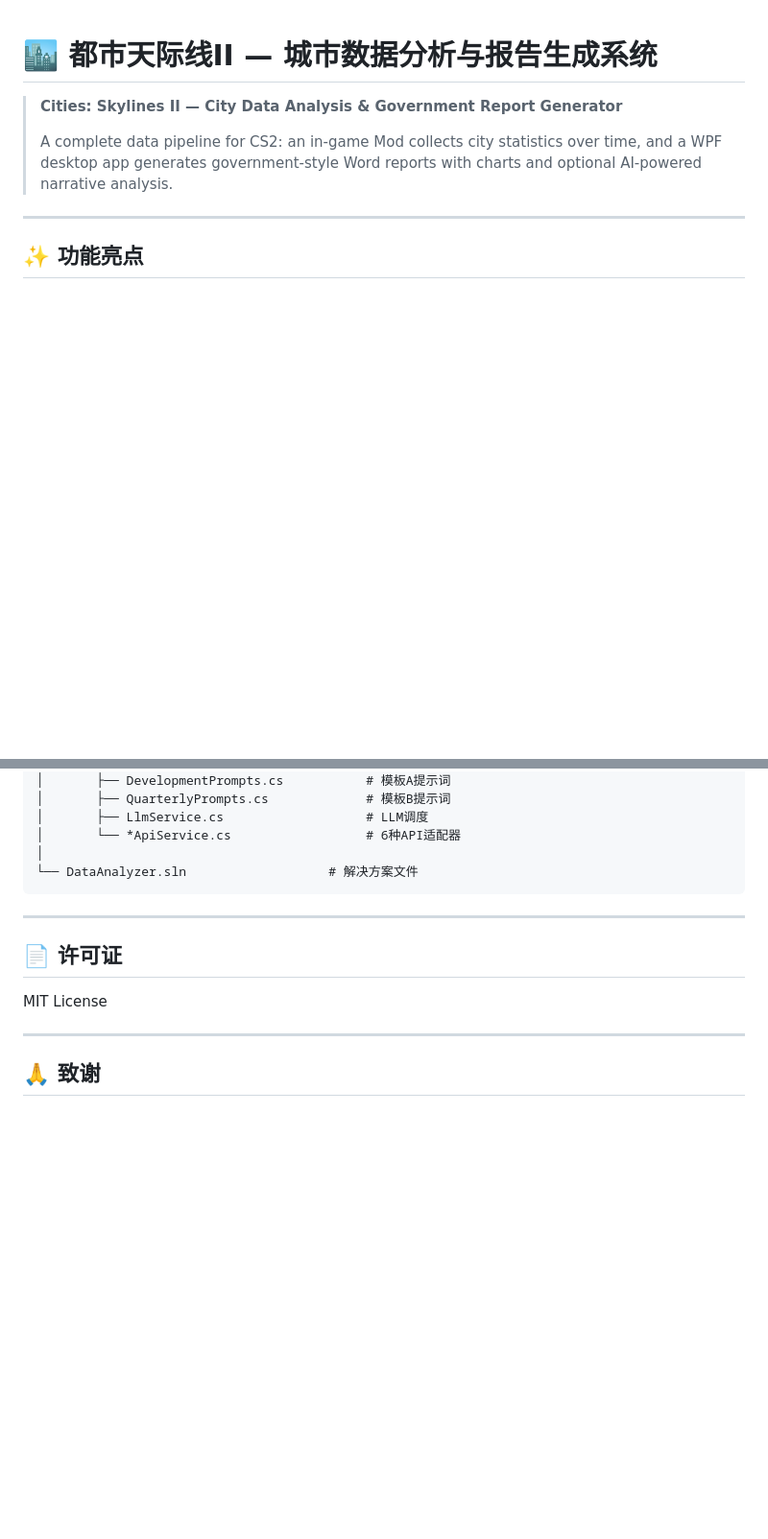
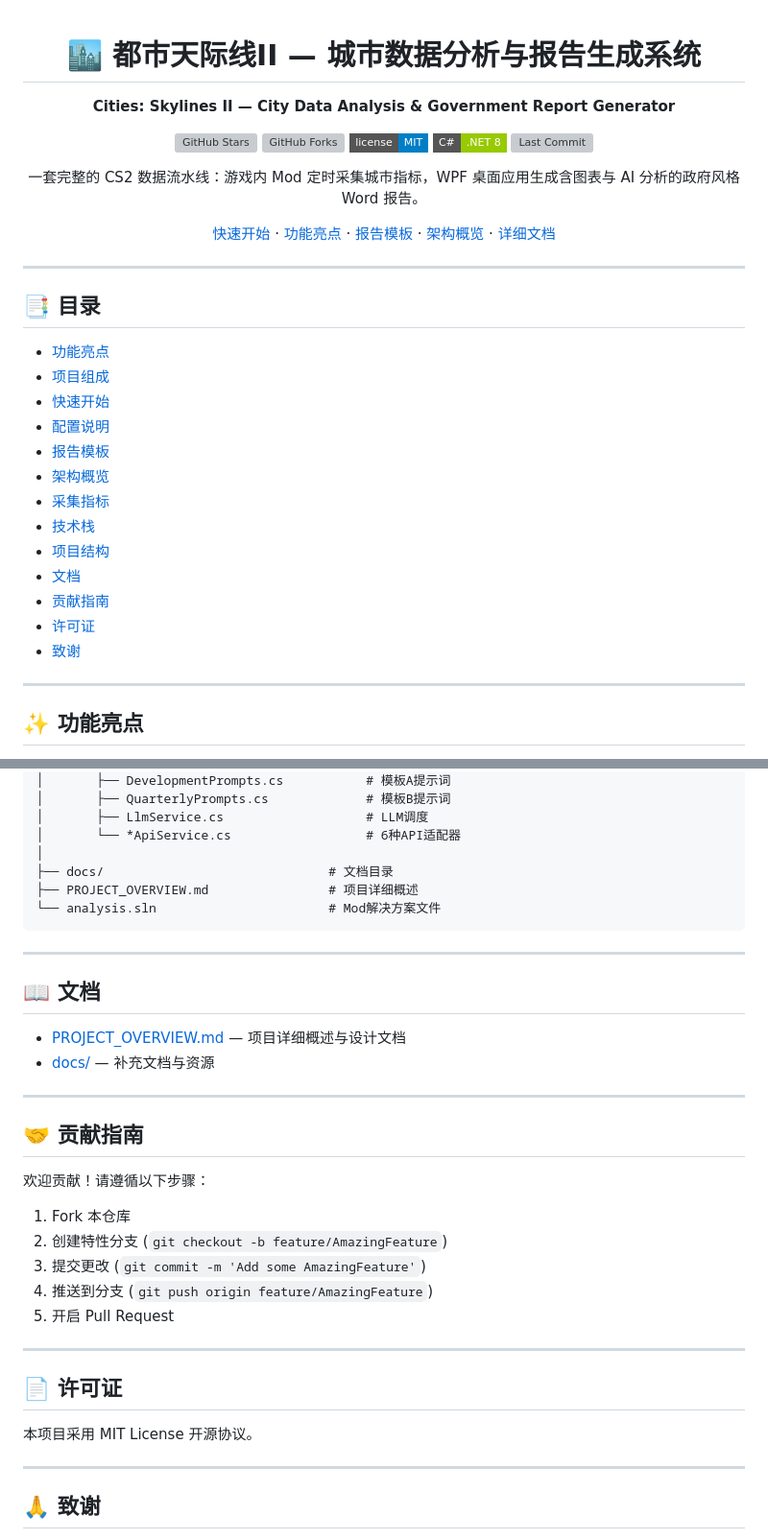
Before and after one commit to StaLincon/CS2-CityAnalysis, a Markdown page: README.md, 2 parts joined by grey strips. Shown at 96% size. Drawn GitHub-style; badges without logos; blank space fills up the shorter version; grey boxes are pictures that could not be loaded.

Commit message:
docs: 重构 README，新增徽章、目录、文档链接与贡献指南

````diff
--- a/README.md
+++ b/README.md
@@ -1,8 +3,36 @@
 # 🏙️ 都市天际线II — 城市数据分析与报告生成系统
 
-> **Cities: Skylines II — City Data Analysis & Government Report Generator**
->
-> A complete data pipeline for CS2: an in-game Mod collects city statistics over time, and a WPF desktop app generates government-style Word reports with charts and optional AI-powered narrative analysis.
+**Cities: Skylines II — City Data Analysis & Government Report Generator**
+
+[![GitHub Stars](https://img.shields.io/github/stars/StaLincon/CS2-CityAnalysis?style=flat-square)](https://github.com/StaLincon/CS2-CityAnalysis/stargazers)
+[![GitHub Forks](https://img.shields.io/github/forks/StaLincon/CS2-CityAnalysis?style=flat-square)](https://github.com/StaLincon/CS2-CityAnalysis/network)
+[![License](https://img.shields.io/badge/license-MIT-blue.svg?style=flat-square)](LICENSE)
+[![C#](https://img.shields.io/badge/C%23-.NET%208-green?style=flat-square)]()
+[![Last Commit](https://img.shields.io/github/last-commit/StaLincon/CS2-CityAnalysis?style=flat-square)]()
+
+一套完整的 CS2 数据流水线：游戏内 Mod 定时采集城市指标，WPF 桌面应用生成含图表与 AI 分析的政府风格 Word 报告。
+
+[快速开始](#-快速开始) · [功能亮点](#-功能亮点) · [报告模板](#-报告模板) · [架构概览](#-架构概览) · [详细文档](PROJECT_OVERVIEW.md)
+
+</div>
+
+---
+
+## 📑 目录
+
+- [功能亮点](#-功能亮点)
+- [项目组成](#-项目组成)
+- [快速开始](#-快速开始)
+- [配置说明](#-配置说明)
+- [报告模板](#-报告模板)
+- [架构概览](#-架构概览)
+- [采集指标](#-采集指标)
+- [技术栈](#-技术栈)
+- [项目结构](#-项目结构)
+- [文档](#-文档)
+- [贡献指南](#-贡献指南)
+- [许可证](#-许可证)
+- [致谢](#-致谢)
 
 ---
 
@@ -170,14 +201,35 @@ Mod 采集 70+ 项城市指标，覆盖：
 │       ├── LlmService.cs                   # LLM调度
 │       └── *ApiService.cs                  # 6种API适配器
 │
-└── DataAnalyzer.sln                   # 解决方案文件
+├── docs/                              # 文档目录
+├── PROJECT_OVERVIEW.md                # 项目详细概述
+└── analysis.sln                       # Mod解决方案文件
 ```
+
+---
+
+## 📖 文档
+
+- [PROJECT_OVERVIEW.md](PROJECT_OVERVIEW.md) — 项目详细概述与设计文档
+- [docs/](docs/) — 补充文档与资源
+
+---
+
+## 🤝 贡献指南
+
+欢迎贡献！请遵循以下步骤：
+
+1. Fork 本仓库
+2. 创建特性分支 (`git checkout -b feature/AmazingFeature`)
+3. 提交更改 (`git commit -m 'Add some AmazingFeature'`)
+4. 推送到分支 (`git push origin feature/AmazingFeature`)
+5. 开启 Pull Request
 
 ---
 
 ## 📄 许可证
 
-MIT License
+本项目采用 MIT License 开源协议。
 
 ---
 
````
Also changed, not shown: other parts of README.md (+5 -2 lines).
